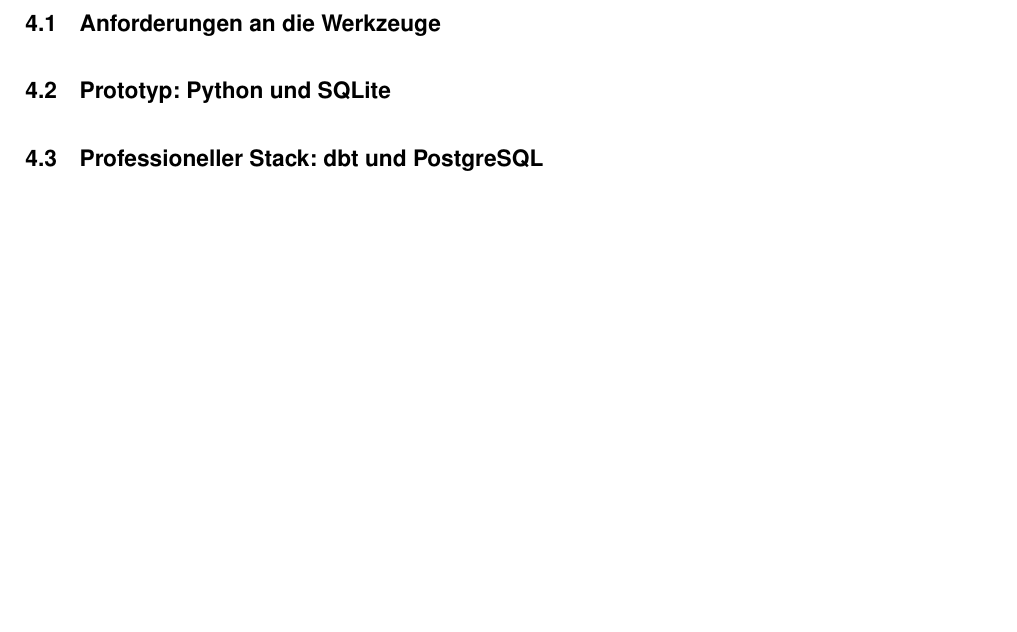
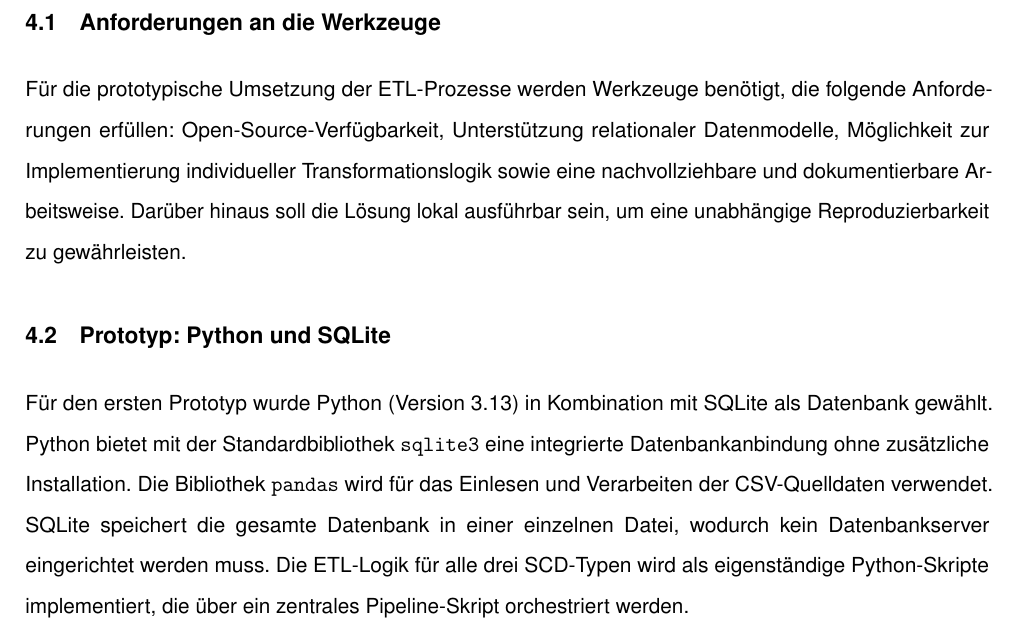
Before and after one commit to svenb23/BI, a LaTeX document (reports/report.tex): part of page 11 of 13 before the commit and part of page 10 of 13 after it, cut so that both start at the same text, the shorter picture padded with empty space. Compiled offline with pdfLaTeX.

Commit message:
Add tool selection: requirements and Python/SQLite prototype

```diff
--- a/reports/report.tex
+++ b/reports/report.tex
@@ -234,10 +234,18 @@
 \section{Auswahl, Installation und Konfiguration der Werkzeuge}
 
 \subsection{Anforderungen an die Werkzeuge}
-% TODO
+Für die prototypische Umsetzung der \gls{etl}-Prozesse werden Werkzeuge benötigt, die folgende Anforderungen erfüllen:
+Open-Source-Verfügbarkeit, Unterstützung relationaler Datenmodelle, Möglichkeit zur Implementierung individueller Transformationslogik
+sowie eine nachvollziehbare und dokumentierbare Arbeitsweise. Darüber hinaus soll die Lösung lokal ausführbar sein, um
+eine unabhängige Reproduzierbarkeit zu gewährleisten.
 
 \subsection{Prototyp: Python und SQLite}
-% TODO
+Für den ersten Prototyp wurde Python (Version 3.13) in Kombination mit SQLite als Datenbank gewählt.
+ Python bietet mit der Standardbibliothek \texttt{sqlite3} eine integrierte Datenbankanbindung ohne zusätzliche Installation.
+ Die Bibliothek \texttt{pandas} wird für das Einlesen und Verarbeiten der CSV-Quelldaten verwendet.
+ SQLite speichert die gesamte Datenbank in einer einzelnen Datei, wodurch kein Datenbankserver eingerichtet werden muss.
+ Die \gls{etl}-Logik für alle drei \gls{scd}-Typen wird als eigenständige Python-Skripte implementiert,
+ die über ein zentrales Pipeline-Skript orchestriert werden.
 
 \subsection{Professioneller Stack: dbt und PostgreSQL}
 % TODO
```
Also changed, not shown: reports/report.pdf.
